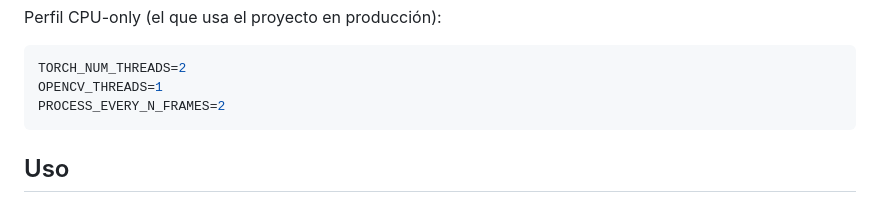
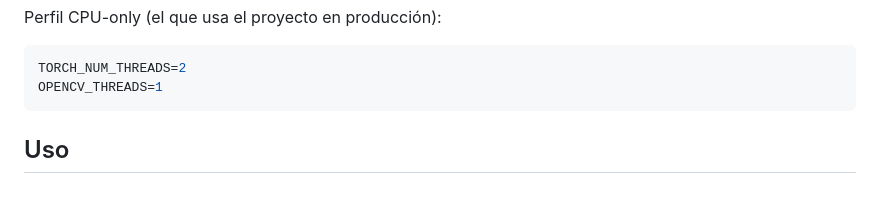
Before and after one commit to bi0punk/catfinder, a Markdown page: README.md, the part around the change. Drawn GitHub-style.

````diff
--- a/README.md
+++ b/README.md
@@ -122,7 +122,6 @@ Perfil CPU-only (el que usa el proyecto en producción):
 ```env
 TORCH_NUM_THREADS=2
 OPENCV_THREADS=1
-PROCESS_EVERY_N_FRAMES=2
 ```
 
 ## Uso
````
Also changed, not shown: docs/CONFIGURATION.md (added, +146 -0 lines).
